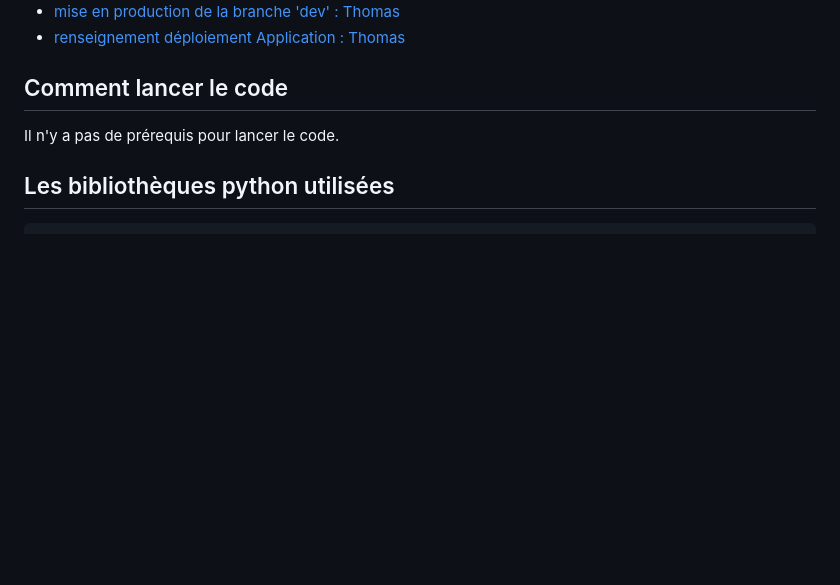
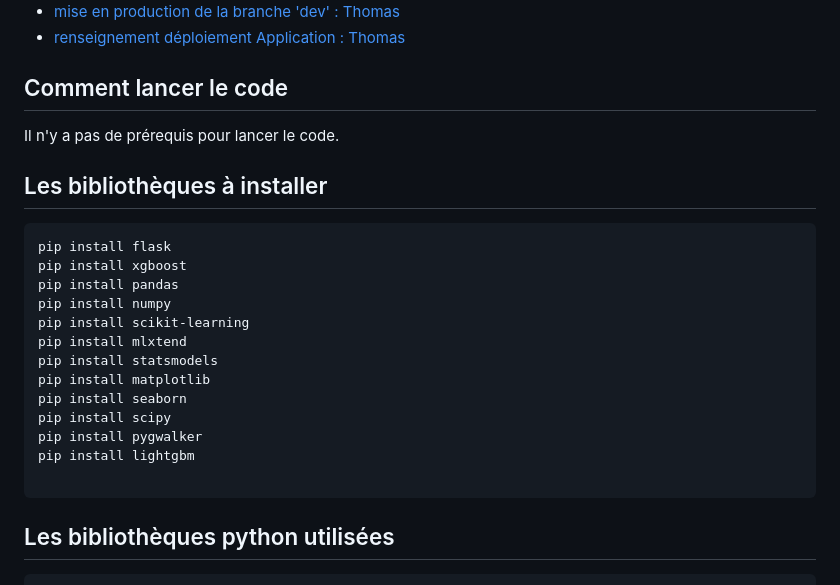
Before and after one commit to EmmanuelLaurent/Projet_Big_DATA, a Markdown page: README.md, the part around the change. GitHub-like rendering; blank space fills up the shorter version.

````diff
--- a/README.md
+++ b/README.md
@@ -55,6 +55,24 @@ Ce fichier a pour but de présenter les différentes étapes de notre projet, la
 
 Il n'y a pas de prérequis pour lancer le code.
 
+## Les bibliothèques à installer
+
+```
+pip install flask
+pip install xgboost
+pip install pandas
+pip install numpy
+pip install scikit-learning
+pip install mlxtend
+pip install statsmodels
+pip install matplotlib
+pip install seaborn
+pip install scipy
+pip install pygwalker
+pip install lightgbm
+
+```
+
 ## Les bibliothèques python utilisées
 ```
 import pandas as pd
````
